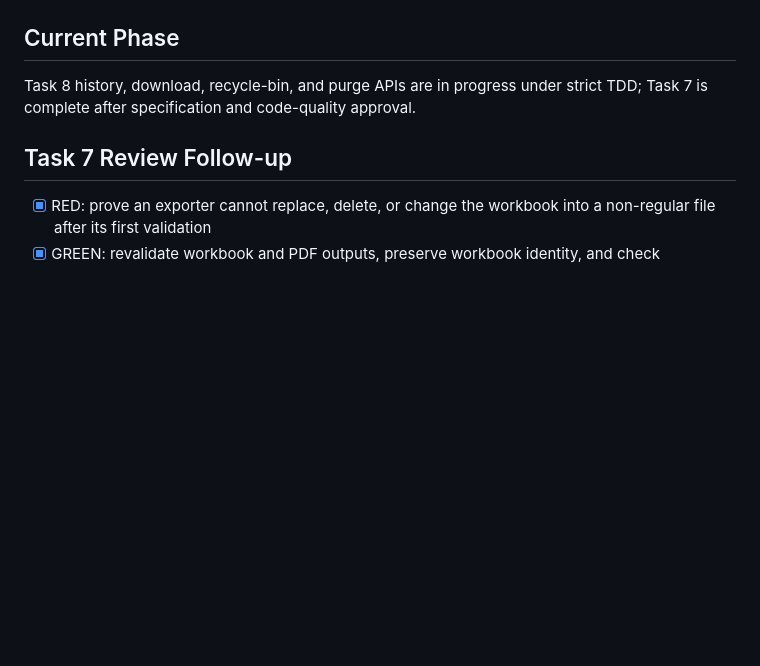
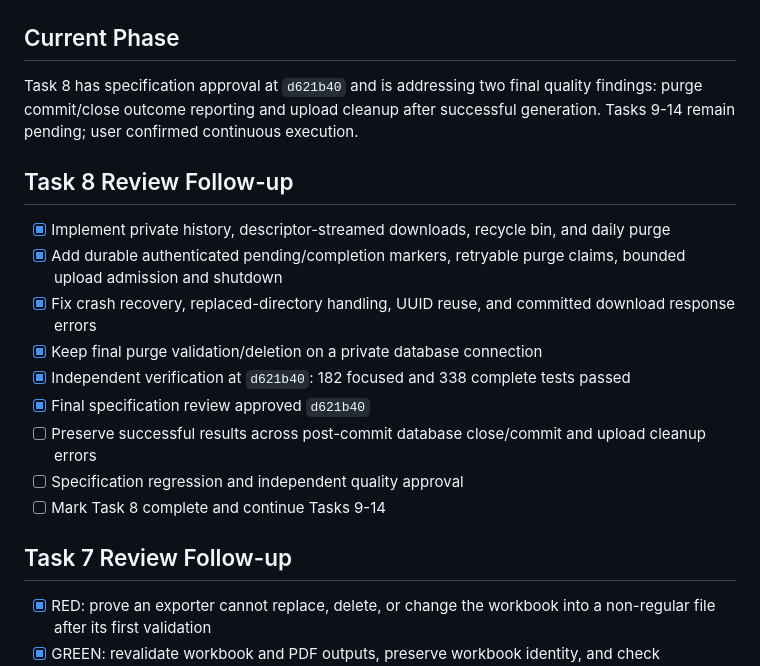
Before and after one commit to koko-club/junmu-reimbursement, a Markdown page: task_plan.md, the part around the change. GitHub-like rendering; blank space fills up the shorter version.

```diff
--- a/task_plan.md
+++ b/task_plan.md
@@ -4,7 +4,18 @@
 在现有差旅报销网页工具基础上增加管理员、普通用户登录、普通用户单会话限制，以及按用户隔离的 Excel/PDF 生成历史。
 
 ## Current Phase
-Task 8 history, download, recycle-bin, and purge APIs are in progress under strict TDD; Task 7 is complete after specification and code-quality approval.
+Task 8 has specification approval at `d621b40` and is addressing two final quality findings: purge commit/close outcome reporting and upload cleanup after successful generation. Tasks 9-14 remain pending; user confirmed continuous execution.
+
+## Task 8 Review Follow-up
+- [x] Implement private history, descriptor-streamed downloads, recycle bin, and daily purge
+- [x] Add durable authenticated pending/completion markers, retryable purge claims, bounded upload admission and shutdown
+- [x] Fix crash recovery, replaced-directory handling, UUID reuse, and committed download response errors
+- [x] Keep final purge validation/deletion on a private database connection
+- [x] Independent verification at `d621b40`: 182 focused and 338 complete tests passed
+- [x] Final specification review approved `d621b40`
+- [ ] Preserve successful results across post-commit database close/commit and upload cleanup errors
+- [ ] Specification regression and independent quality approval
+- [ ] Mark Task 8 complete and continue Tasks 9-14
 
 ## Task 7 Review Follow-up
 - [x] RED: prove an exporter cannot replace, delete, or change the workbook into a non-regular file after its first validation
```
Also changed, not shown: findings.md (+6 -0 lines), progress.md (+6 -0 lines).
